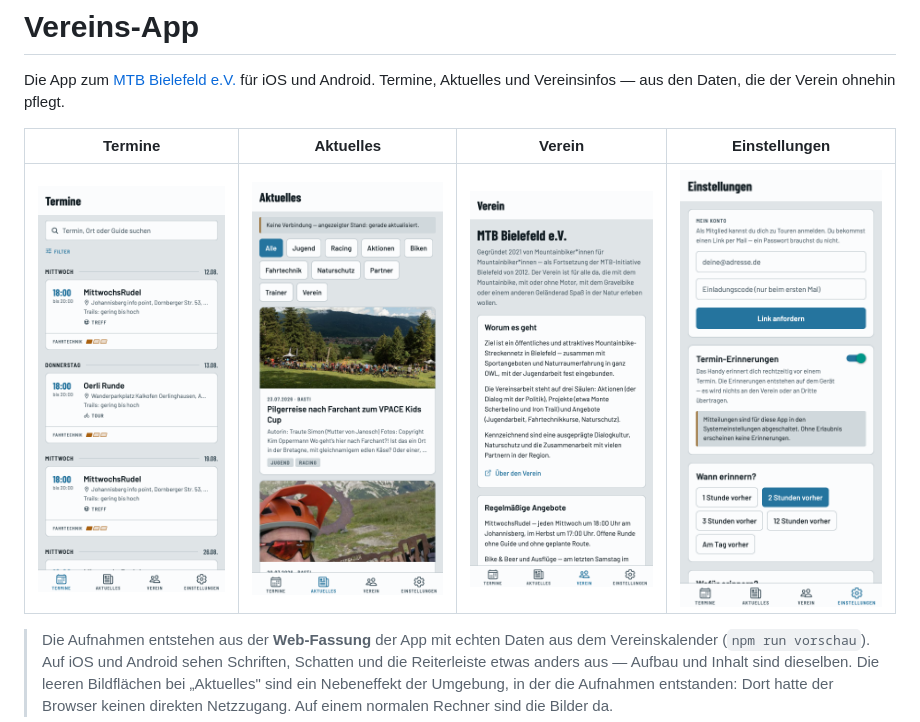
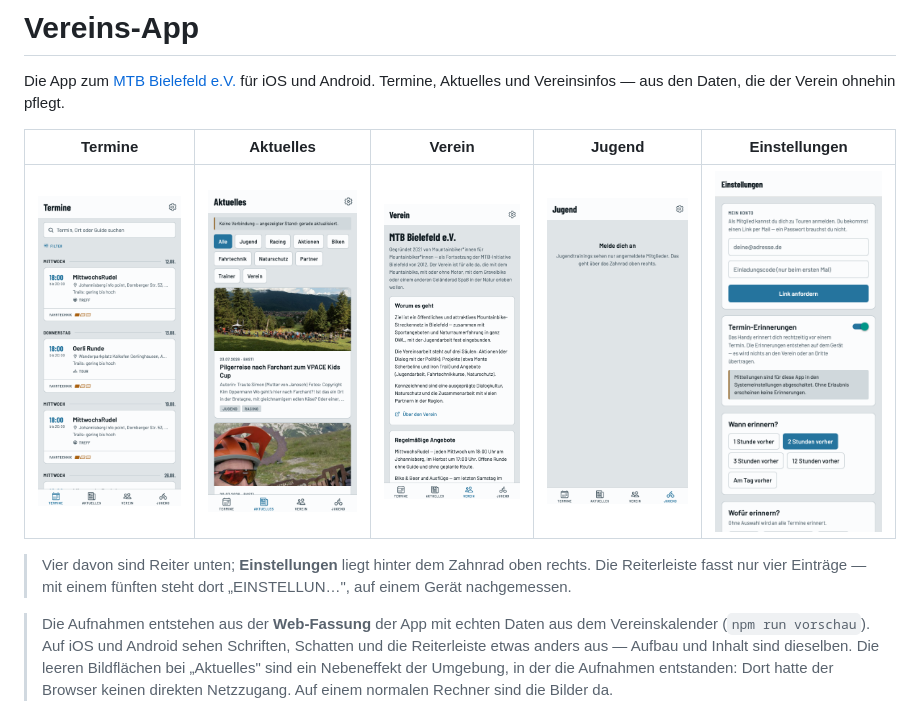
Before and after one commit to marcobockelbrink/mtb-bielefeld-app, a Markdown page: README.md, the part around the change. Rendered like a GitHub page; pictures changed too: docs/screenshots/aktuelles.png, docs/screenshots/einstellungen.png, docs/screenshots/jugend.png (added).

```diff
--- a/README.md
+++ b/README.md
@@ -5,9 +5,13 @@
 Die App zum [MTB Bielefeld e.V.](https://mtb-bielefeld.de) für iOS und Android.
 Termine, Aktuelles und Vereinsinfos — aus den Daten, die der Verein ohnehin pflegt.
 
-| Termine | Aktuelles | Verein | Einstellungen |
-| --- | --- | --- | --- |
-| ![Terminliste mit Filterleiste und nach Tagen gruppierten Terminen](docs/screenshots/termine.png) | ![Beitragsliste mit Themenfiltern wie Racing und Jugend](docs/screenshots/aktuelles.png) | ![Vereinsseite mit Beschreibung und Angeboten](docs/screenshots/verein.png) | ![Einstellungen für Termin-Erinnerungen](docs/screenshots/einstellungen.png) |
+| Termine | Aktuelles | Verein | Jugend | Einstellungen |
+| --- | --- | --- | --- | --- |
+| ![Terminliste mit Filterleiste und nach Tagen gruppierten Terminen](docs/screenshots/termine.png) | ![Beitragsliste mit Themenfiltern wie Racing und Jugend](docs/screenshots/aktuelles.png) | ![Vereinsseite mit Beschreibung und Angeboten](docs/screenshots/verein.png) | ![Liste der Jugendtrainings mit Ort und Belegung](docs/screenshots/jugend.png) | ![Einstellungen für Termin-Erinnerungen und das Konto](docs/screenshots/einstellungen.png) |
+
+> Vier davon sind Reiter unten; **Einstellungen** liegt hinter dem Zahnrad
+> oben rechts. Die Reiterleiste fasst nur vier Einträge — mit einem fünften
+> steht dort „EINSTELLUN…", auf einem Gerät nachgemessen.
 
 > Die Aufnahmen entstehen aus der **Web-Fassung** der App mit echten Daten aus
 > dem Vereinskalender (`npm run vorschau`). Auf iOS und Android sehen Schriften,
```
Also changed, not shown: docs/screenshots/simulator-einstellungen-blatt.png (added), 7 other files.
